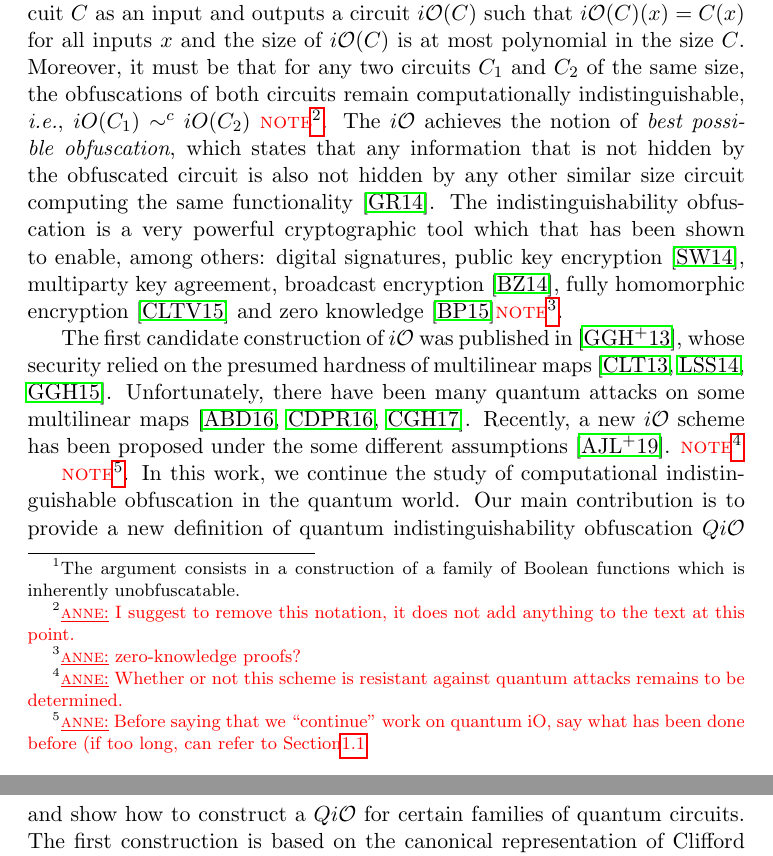
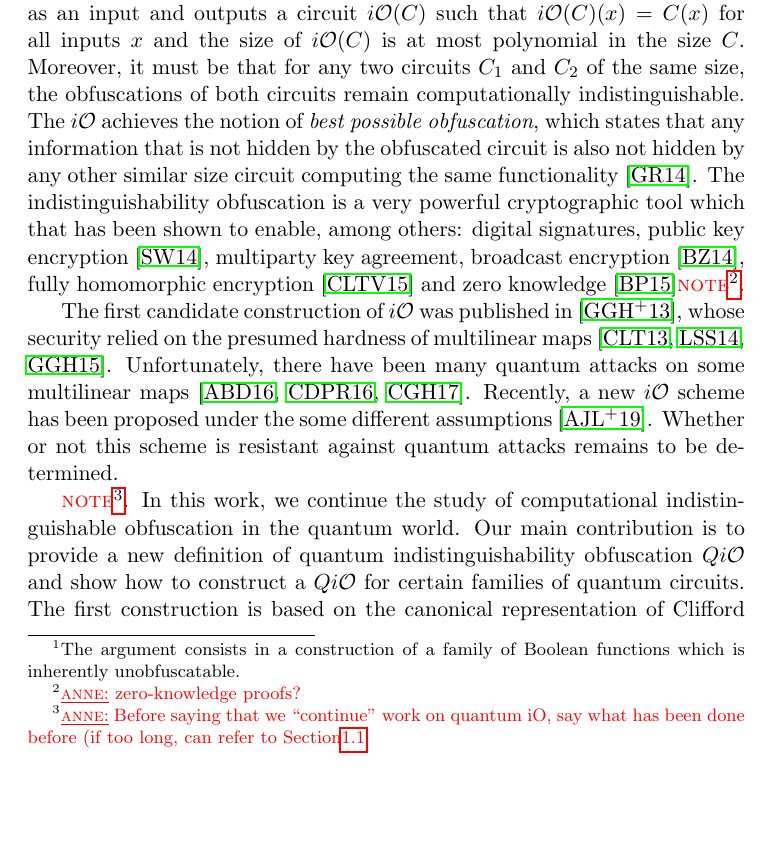
Before and after one commit to rkazmi/Quantum-iO, a LaTeX paper (main.tex, which reads intro.tex): two parts of pages 3 and 4 of 31 before the commit and part of page 3 of 31 after it, the two joined at a grey line, cut so that both start at the same text, the shorter picture padded with empty space. Compiled offline with pdfLaTeX.

Commit message:
Update intro.tex

```diff
--- a/intro.tex
+++ b/intro.tex
@@ -4,9 +4,9 @@
 %\anote{introduce quantum cryptography. Introduce Quantum iO as per \cite{AF16arxiv}.}
 At the intuitive level, an \emph{obfuscator} is a probabilistic polynomial-time algorithm that  transforms a circuit $C$ into another circuit $C’$ that has the same functionality as $C$ but does not reveal anything about $C$, except its functionality \emph{i.e.}, anything that can be learned from $C’$ about $C$ can also be learned from a black-box access to the input-output functionality of~$C$. This concept is formalized in terms of \emph{virtual black-box obfuscation}, and was shown~\cite{BGI+12} to be unachievable in general\footnote{The argument consists in a construction of a family of Boolean functions which is inherently unobfuscatable.}. Motivated by this impossibility result, the same work~\cite{BGI+12} proposed a weaker notion called \emph{indistinguishability obfuscation} ($i\mathcal{O}$).
 
-An $i\mathcal{O}$ is a probabilistic polynomial-time algorithm that takes a circuit~$C$ as an input and outputs a circuit $i\mathcal{O}(C)$ such that $i\mathcal{O}(C)(x)=C(x)$ for all inputs~$x$ and the size of $i\mathcal{O}(C)$ is at most polynomial in the size $C$. Moreover, it must be that for any two circuits $C_1$ and $C_2$ of the same size, the obfuscations of both circuits remain computationally indistinguishable, \emph{i.e.}, $iO(C_1)\sim^c iO(C_2)$ \Anne{I suggest to remove this notation, it does not add anything to the text at this point.}. The $i\mathcal{O}$ achieves the notion of \emph{best possible obfuscation}, which states that any information that is not hidden by the obfuscated circuit is also not hidden by any other similar size circuit computing the same functionality~\cite{GR14}. The indistinguishability obfuscation is a very powerful cryptographic tool which that has been shown to enable, among others: digital signatures, public key encryption~\cite{SW14}, multiparty key agreement, broadcast encryption~\cite{BZ14}, fully homomorphic encryption~\cite{CLTV15} and zero knowledge~\cite{BP15}\Anne{zero-knowledge proofs?}.
+An $i\mathcal{O}$ is a probabilistic polynomial-time algorithm that takes a circuit~$C$ as an input and outputs a circuit $i\mathcal{O}(C)$ such that $i\mathcal{O}(C)(x)=C(x)$ for all inputs~$x$ and the size of $i\mathcal{O}(C)$ is at most polynomial in the size $C$. Moreover, it must be that for any two circuits $C_1$ and $C_2$ of the same size, the obfuscations of both circuits remain computationally indistinguishable. The $i\mathcal{O}$ achieves the notion of \emph{best possible obfuscation}, which states that any information that is not hidden by the obfuscated circuit is also not hidden by any other similar size circuit computing the same functionality~\cite{GR14}. The indistinguishability obfuscation is a very powerful cryptographic tool which that has been shown to enable, among others: digital signatures, public key encryption~\cite{SW14}, multiparty key agreement, broadcast encryption~\cite{BZ14}, fully homomorphic encryption~\cite{CLTV15} and zero knowledge~\cite{BP15}\Anne{zero-knowledge proofs?}.
 
-The first candidate construction of $i\mathcal{O}$ was published in~\cite{GGH+13}, whose security relied on the presumed hardness of multilinear maps~\cite{CLT13, LSS14, GGH15}. Unfortunately, there have been many quantum attacks on some multilinear maps~\cite{ABD16, CDPR16, CGH17}.  Recently, a new $i\mathcal{O}$ scheme has been proposed under the some different assumptions \cite{AJL+19}. \Anne{Whether or not this scheme is resistant against quantum attacks remains to be determined.}% However, It is too premature to say anything about the quantum security of this new construction \cite{AJL+19}.
+The first candidate construction of $i\mathcal{O}$ was published in~\cite{GGH+13}, whose security relied on the presumed hardness of multilinear maps~\cite{CLT13, LSS14, GGH15}. Unfortunately, there have been many quantum attacks on some multilinear maps~\cite{ABD16, CDPR16, CGH17}.  Recently, a new $i\mathcal{O}$ scheme has been proposed under the some different assumptions \cite{AJL+19}. Whether or not this scheme is resistant against quantum attacks remains to be determined.
 
 \Anne{Before saying that we ``continue'' work on quantum iO, say what has been done before (if too long, can refer to Section\ref{sec:obf-quantum}}. In this work, we continue the study of computational indistinguishable obfuscation in the quantum world. Our main contribution is to provide a new definition of quantum indistinguishability obfuscation $Qi\mathcal{O}$ and show how to construct a $Qi\mathcal{O}$ for certain families of quantum circuits. The first construction is based on the canonical representation of Clifford circuits~\cite{AG04}, while the second construction is based on the principle of gate teleportation~\cite{GC99}. The two constructions present different advantages: the technique using the canonical form is straightforward and does not require any computational assumption. Moreover, the obfuscated circuits are classical, and hence can be easily communicated, stored, used and copied.  In contrast, the gate-teleportation scheme requires the assumption of quantum-secure classical $i\mathcal{O}$ for a certain family of functions (section \ref{update function}) and the obfuscated circuits are quantum.\footnote{Note that our construction does not require a full $i\mathcal{O}$ but rather rely on a weaker $i\mathcal{O}$ that can obfuscate a certain family of functions.} While this presents a technological challenge to communication, storage and also usage, this methodology allow us to obfuscate a more general set of quantum circuit than the canonical base construction. Moreover the gate-teleportation methodology could also enable a new functionality related to the \emph{unclonability} of quantum states.
 
```
